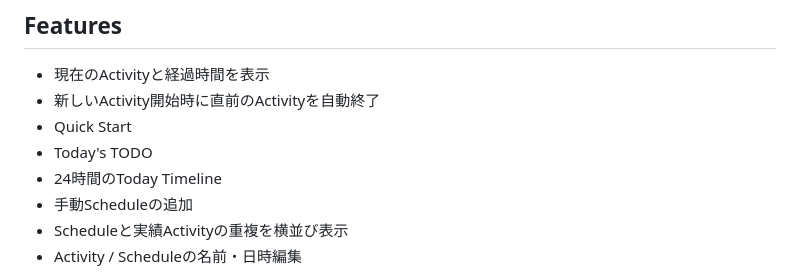
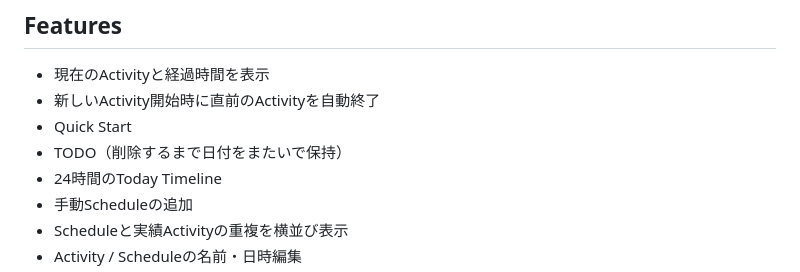
Before and after one commit to Ponzou2002/Daily-timeline, a Markdown page: README.md, the part around the change. Drawn GitHub-style.

Commit message:
Document persistent TODO behavior

```diff
--- a/README.md
+++ b/README.md
@@ -9,7 +9,7 @@
 - 現在のActivityと経過時間を表示
 - 新しいActivity開始時に直前のActivityを自動終了
 - Quick Start
-- Today's TODO
+- TODO（削除するまで日付をまたいで保持）
 - 24時間のToday Timeline
 - 手動Scheduleの追加
 - Scheduleと実績Activityの重複を横並び表示
```
